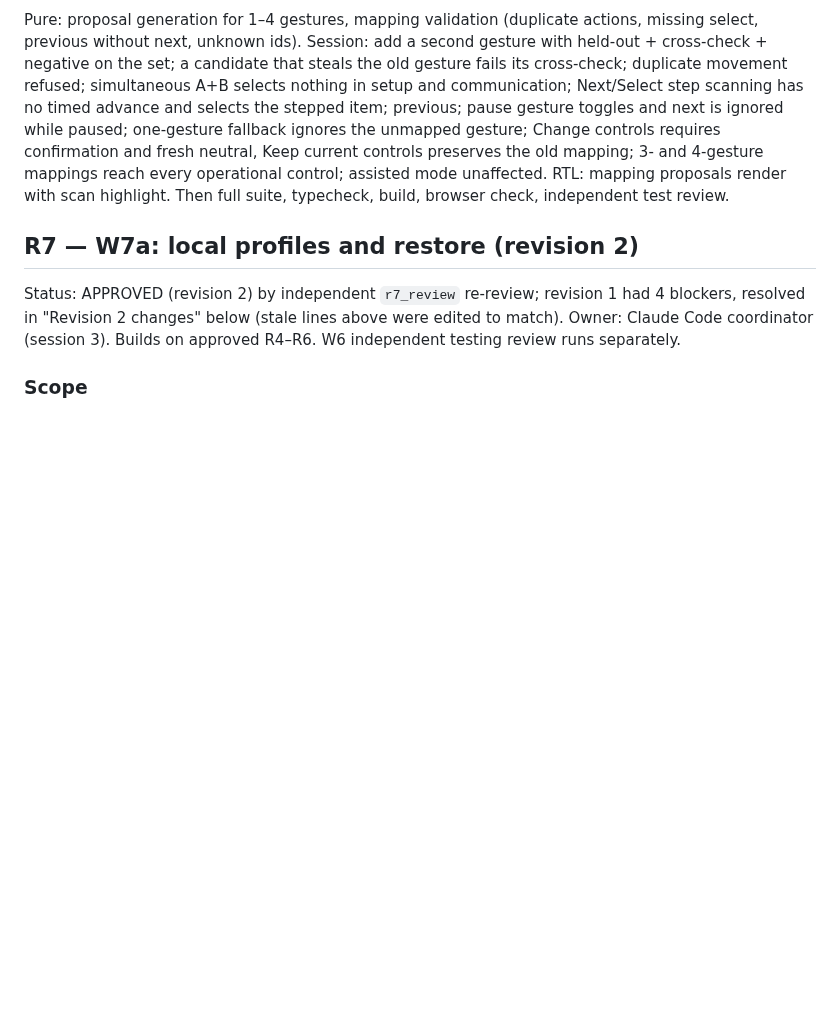
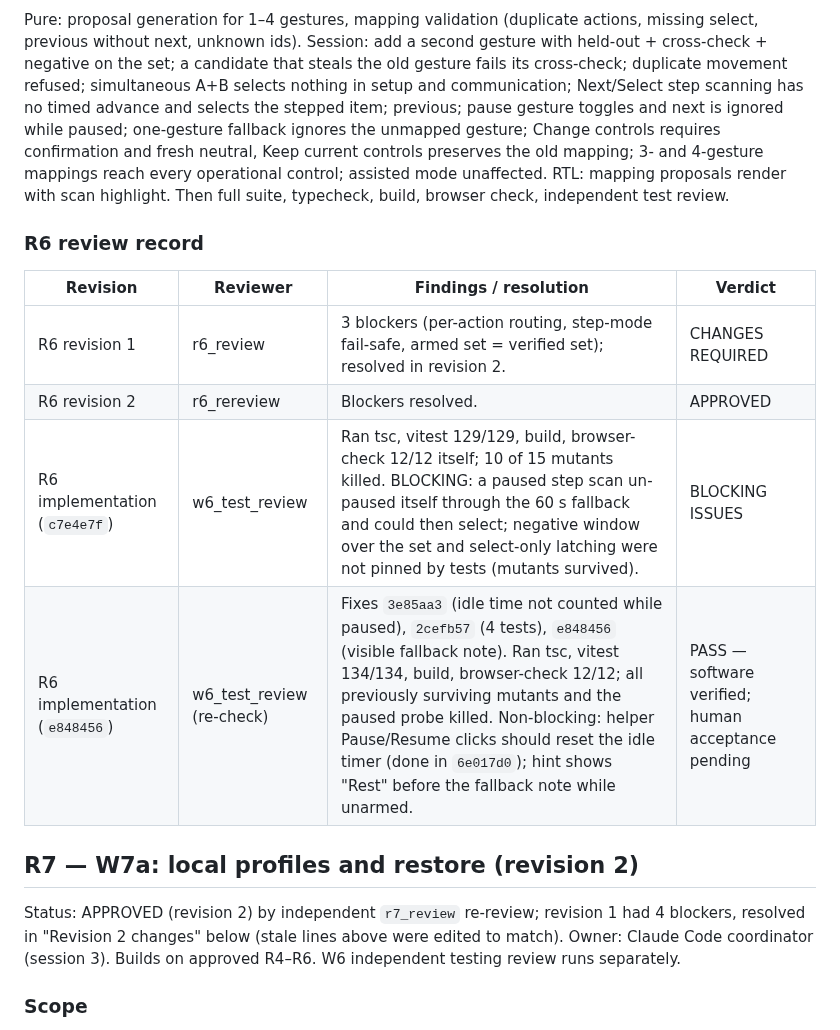
Before and after one commit to VZhou07/Motif, a Markdown page: reasoning.md, the part around the change. Drawn GitHub-style; blank space fills up the shorter version.

Commit message:
Record W6 verification

```diff
--- a/reasoning.md
+++ b/reasoning.md
@@ -257,6 +257,15 @@ Recalibrate (R5) still restarts with one new gesture and replaces the whole set
 
 Pure: proposal generation for 1–4 gestures, mapping validation (duplicate actions, missing select, previous without next, unknown ids). Session: add a second gesture with held-out + cross-check + negative on the set; a candidate that steals the old gesture fails its cross-check; duplicate movement refused; simultaneous A+B selects nothing in setup and communication; Next/Select step scanning has no timed advance and selects the stepped item; previous; pause gesture toggles and next is ignored while paused; one-gesture fallback ignores the unmapped gesture; Change controls requires confirmation and fresh neutral, Keep current controls preserves the old mapping; 3- and 4-gesture mappings reach every operational control; assisted mode unaffected. RTL: mapping proposals render with scan highlight. Then full suite, typecheck, build, browser check, independent test review.
 
+### R6 review record
+
+| Revision | Reviewer | Findings / resolution | Verdict |
+| --- | --- | --- | --- |
+| R6 revision 1 | r6_review | 3 blockers (per-action routing, step-mode fail-safe, armed set = verified set); resolved in revision 2. | CHANGES REQUIRED |
+| R6 revision 2 | r6_rereview | Blockers resolved. | APPROVED |
+| R6 implementation (`c7e4e7f`) | w6_test_review | Ran tsc, vitest 129/129, build, browser-check 12/12 itself; 10 of 15 mutants killed. BLOCKING: a paused step scan un-paused itself through the 60 s fallback and could then select; negative window over the set and select-only latching were not pinned by tests (mutants survived). | BLOCKING ISSUES |
+| R6 implementation (`e848456`) | w6_test_review (re-check) | Fixes `3e85aa3` (idle time not counted while paused), `2cefb57` (4 tests), `e848456` (visible fallback note). Ran tsc, vitest 134/134, build, browser-check 12/12; all previously surviving mutants and the paused probe killed. Non-blocking: helper Pause/Resume clicks should reset the idle timer (done in `6e017d0`); hint shows "Rest" before the fallback note while unarmed. | PASS — software verified; human acceptance pending |
+
 ## R7 — W7a: local profiles and restore (revision 2)
 
 Status: APPROVED (revision 2) by independent `r7_review` re-review; revision 1 had 4 blockers, resolved in "Revision 2 changes" below (stale lines above were edited to match). Owner: Claude Code coordinator (session 3). Builds on approved R4–R6. W6 independent testing review runs separately.
```
Also changed, not shown: plan.md (+1 -1 lines), progress.md (+4 -4 lines).
